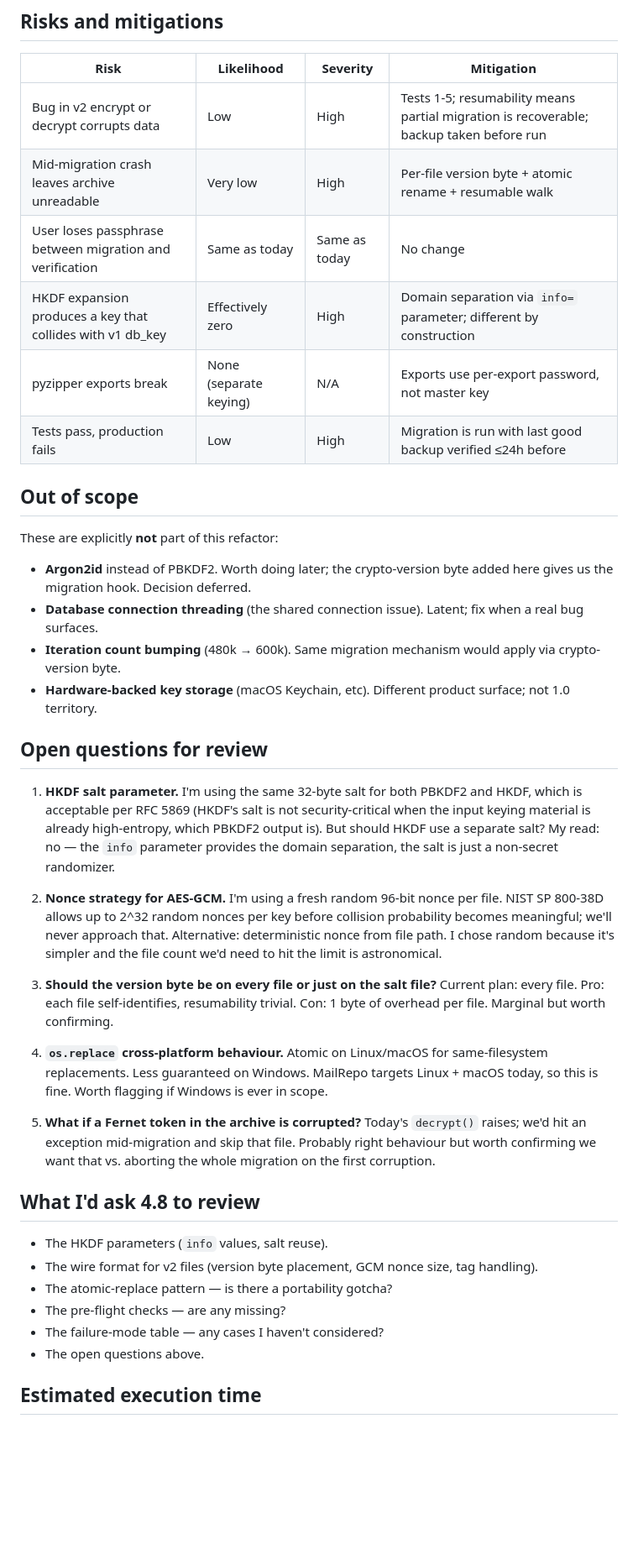
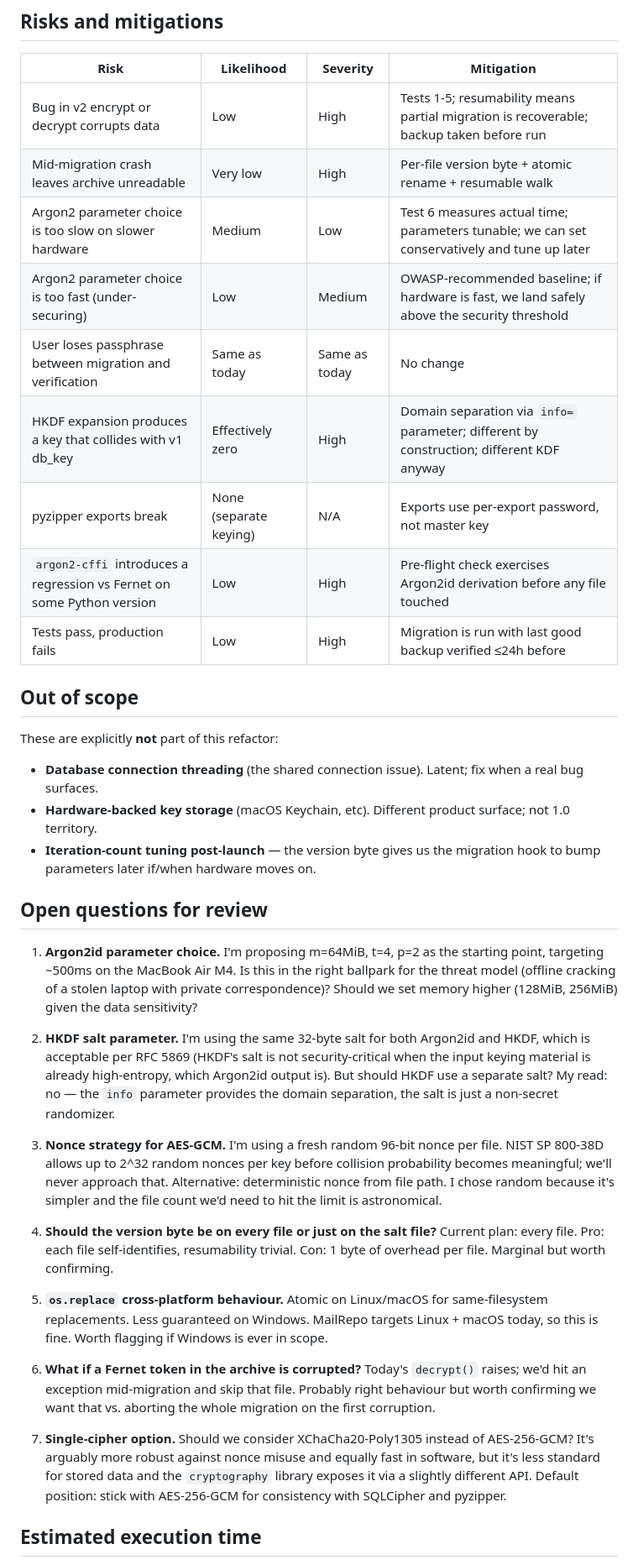
Before and after one commit to rsembera/mailrepo, a Markdown page: docs/Crypto_Refactor_Plan.md, the part around one of its changes. Shown at 84% size. Rendered like a GitHub page; blank space fills up the shorter version.

```diff
--- a/docs/Crypto_Refactor_Plan.md
+++ b/docs/Crypto_Refactor_Plan.md
@@ -263,64 +315,68 @@ Only after Tests 1-5 pass on the Apollo copy do we touch the MacBook.
 |---|---|---|---|
 | Bug in v2 encrypt or decrypt corrupts data | Low | High | Tests 1-5; resumability means partial migration is recoverable; backup taken before run |
 | Mid-migration crash leaves archive unreadable | Very low | High | Per-file version byte + atomic rename + resumable walk |
+| Argon2 parameter choice is too slow on slower hardware | Medium | Low | Test 6 measures actual time; parameters tunable; we can set conservatively and tune up later |
+| Argon2 parameter choice is too fast (under-securing) | Low | Medium | OWASP-recommended baseline; if hardware is fast, we land safely above the security threshold |
 | User loses passphrase between migration and verification | Same as today | Same as today | No change |
-| HKDF expansion produces a key that collides with v1 db_key | Effectively zero | High | Domain separation via `info=` parameter; different by construction |
+| HKDF expansion produces a key that collides with v1 db_key | Effectively zero | High | Domain separation via `info=` parameter; different by construction; different KDF anyway |
 | pyzipper exports break | None (separate keying) | N/A | Exports use per-export password, not master key |
+| `argon2-cffi` introduces a regression vs Fernet on some Python version | Low | High | Pre-flight check exercises Argon2id derivation before any file touched |
 | Tests pass, production fails | Low | High | Migration is run with last good backup verified ≤24h before |
 
 ## Out of scope
 
 These are explicitly **not** part of this refactor:
 
-- **Argon2id** instead of PBKDF2. Worth doing later; the crypto-version
-  byte added here gives us the migration hook. Decision deferred.
 - **Database connection threading** (the shared connection issue). Latent;
   fix when a real bug surfaces.
-- **Iteration count bumping** (480k → 600k). Same migration mechanism
-  would apply via crypto-version byte.
 - **Hardware-backed key storage** (macOS Keychain, etc). Different
   product surface; not 1.0 territory.
+- **Iteration-count tuning post-launch** — the version byte gives us
+  the migration hook to bump parameters later if/when hardware moves on.
 
 ## Open questions for review
 
-1. **HKDF salt parameter.** I'm using the same 32-byte salt for both
-   PBKDF2 and HKDF, which is acceptable per RFC 5869 (HKDF's salt is
-   not security-critical when the input keying material is already
-   high-entropy, which PBKDF2 output is). But should HKDF use a
+1. **Argon2id parameter choice.** I'm proposing m=64MiB, t=4, p=2 as
+   the starting point, targeting ~500ms on the MacBook Air M4. Is
+   this in the right ballpark for the threat model (offline cracking
+   of a stolen laptop with private correspondence)? Should we set
+   memory higher (128MiB, 256MiB) given the data sensitivity?
+
+2. **HKDF salt parameter.** I'm using the same 32-byte salt for both
+   Argon2id and HKDF, which is acceptable per RFC 5869 (HKDF's salt
+   is not security-critical when the input keying material is already
+   high-entropy, which Argon2id output is). But should HKDF use a
    separate salt? My read: no — the `info` parameter provides the
    domain separation, the salt is just a non-secret randomizer.
 
-2. **Nonce strategy for AES-GCM.** I'm using a fresh random 96-bit
+3. **Nonce strategy for AES-GCM.** I'm using a fresh random 96-bit
    nonce per file. NIST SP 800-38D allows up to 2^32 random nonces per
    key before collision probability becomes meaningful; we'll never
    approach that. Alternative: deterministic nonce from file path. I
    chose random because it's simpler and the file count we'd need to
    hit the limit is astronomical.
 
-3. **Should the version byte be on every file or just on the salt file?**
+4. **Should the version byte be on every file or just on the salt file?**
    Current plan: every file. Pro: each file self-identifies, resumability
    trivial. Con: 1 byte of overhead per file. Marginal but worth
    confirming.
 
-4. **`os.replace` cross-platform behaviour.** Atomic on Linux/macOS for
+5. **`os.replace` cross-platform behaviour.** Atomic on Linux/macOS for
    same-filesystem replacements. Less guaranteed on Windows. MailRepo
    targets Linux + macOS today, so this is fine. Worth flagging if
    Windows is ever in scope.
 
-5. **What if a Fernet token in the archive is corrupted?** Today's
+6. **What if a Fernet token in the archive is corrupted?** Today's
    `decrypt()` raises; we'd hit an exception mid-migration and skip
    that file. Probably right behaviour but worth confirming we want
    that vs. aborting the whole migration on the first corruption.
 
-## What I'd ask 4.8 to review
-
-- The HKDF parameters (`info` values, salt reuse).
-- The wire format for v2 files (version byte placement, GCM nonce
-  size, tag handling).
-- The atomic-replace pattern — is there a portability gotcha?
-- The pre-flight checks — are any missing?
-- The failure-mode table — any cases I haven't considered?
-- The open questions above.
+7. **Single-cipher option.** Should we consider XChaCha20-Poly1305
+   instead of AES-256-GCM? It's arguably more robust against nonce
+   misuse and equally fast in software, but it's less standard for
+   stored data and the `cryptography` library exposes it via a
+   slightly different API. Default position: stick with AES-256-GCM
+   for consistency with SQLCipher and pyzipper.
 
 ## Estimated execution time
 
```
Also changed, not shown: other parts of docs/Crypto_Refactor_Plan.md (+120 -68 lines).
